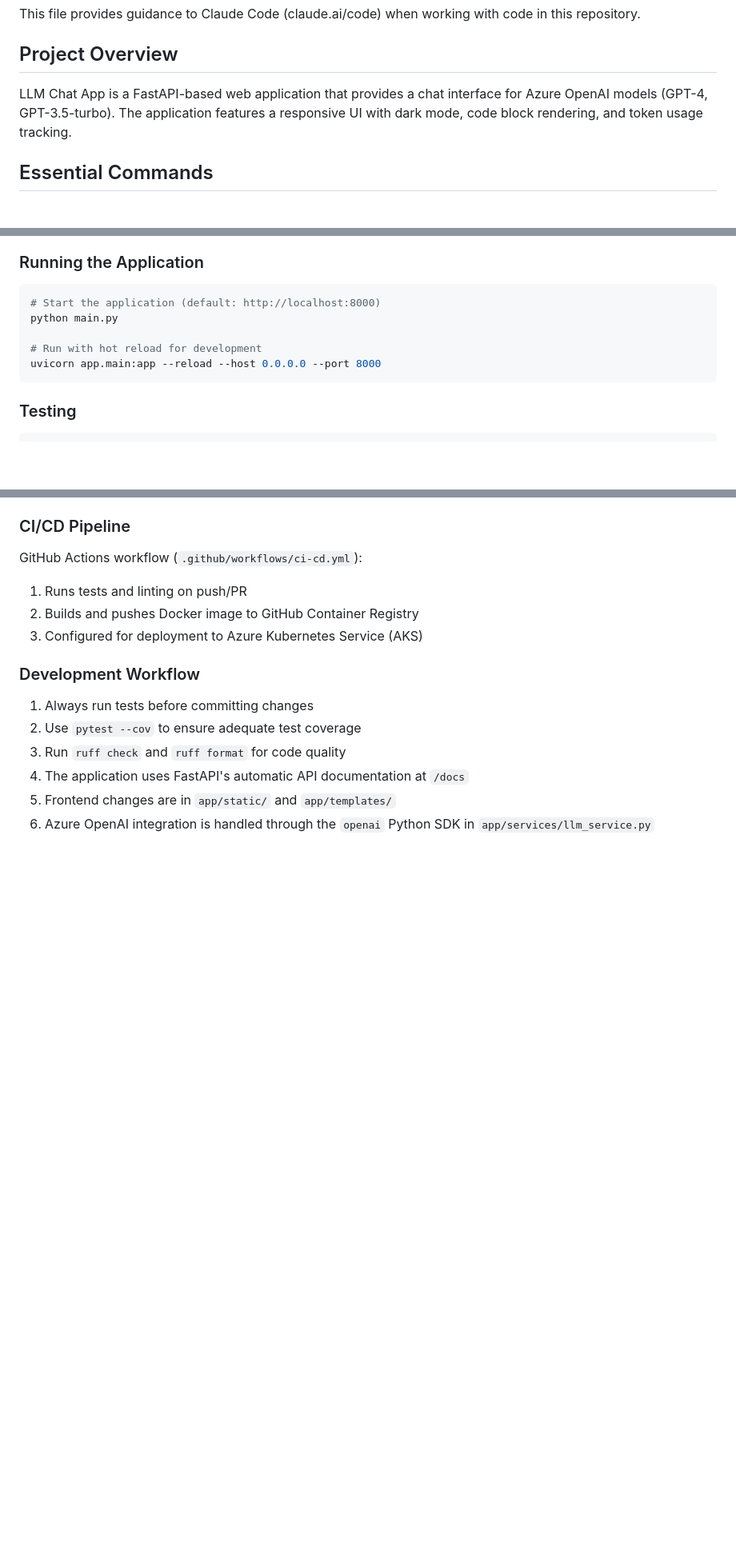
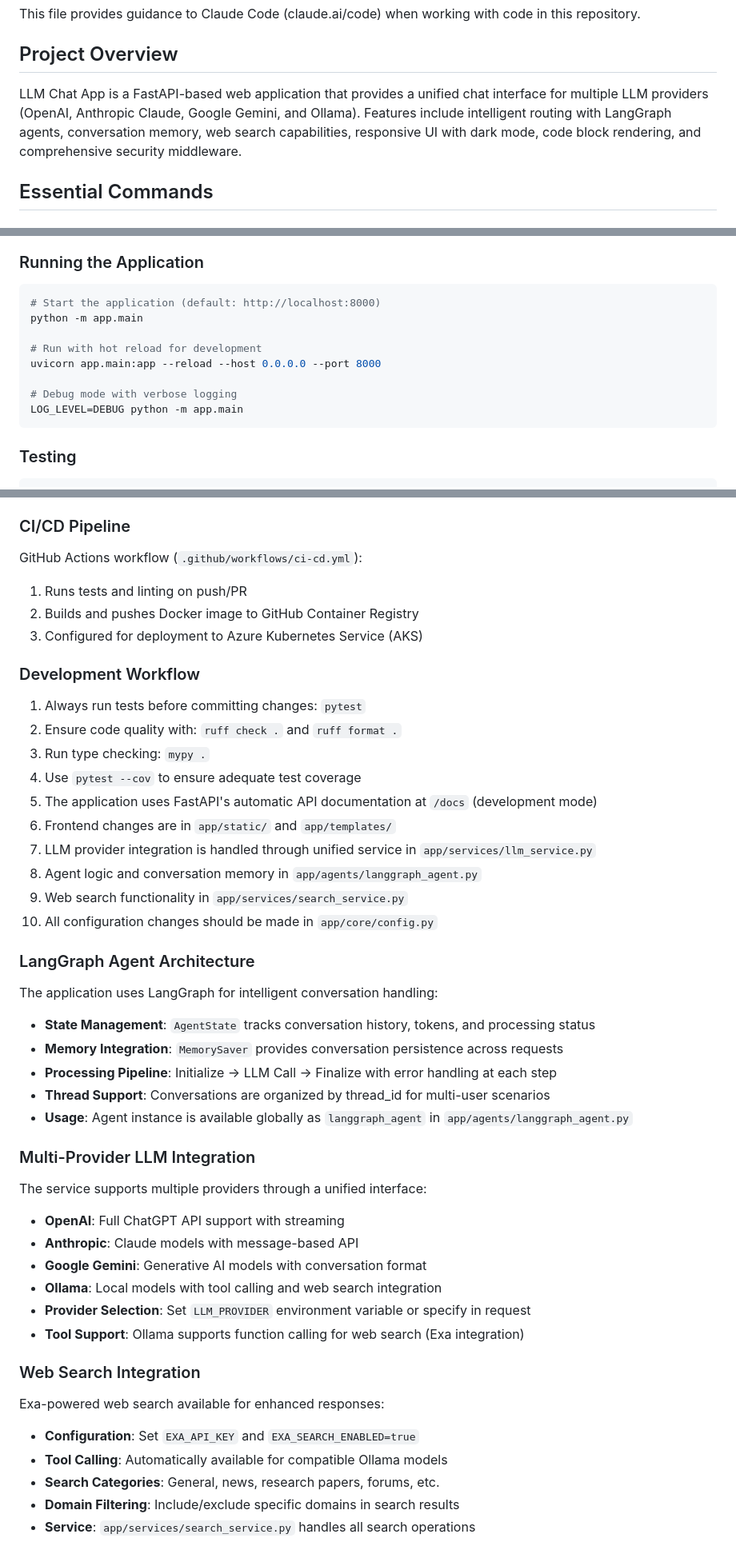
Before and after one commit to ramanshrivastava/llm_chat_app, a Markdown page: CLAUDE.md, 3 parts joined by grey strips. Shown at 80% size. Drawn GitHub-style; blank space fills up the shorter version.

````diff
--- a/CLAUDE.md
+++ b/CLAUDE.md
@@ -4,7 +4,7 @@ This file provides guidance to Claude Code (claude.ai/code) when working with co
 
 ## Project Overview
 
-LLM Chat App is a FastAPI-based web application that provides a chat interface for Azure OpenAI models (GPT-4, GPT-3.5-turbo). The application features a responsive UI with dark mode, code block rendering, and token usage tracking.
+LLM Chat App is a FastAPI-based web application that provides a unified chat interface for multiple LLM providers (OpenAI, Anthropic Claude, Google Gemini, and Ollama). Features include intelligent routing with LangGraph agents, conversation memory, web search capabilities, responsive UI with dark mode, code block rendering, and comprehensive security middleware.
 
 ## Essential Commands
 
@@ -21,10 +21,13 @@ pip install -e ".[dev]"
 ### Running the Application
 ```bash
 # Start the application (default: http://localhost:8000)
-python main.py
+python -m app.main
 
 # Run with hot reload for development
 uvicorn app.main:app --reload --host 0.0.0.0 --port 8000
+
+# Debug mode with verbose logging
+LOG_LEVEL=DEBUG python -m app.main
 ```
 
 ### Testing
@@ -111,9 +142,38 @@ GitHub Actions workflow (`.github/workflows/ci-cd.yml`):
 3. Configured for deployment to Azure Kubernetes Service (AKS)
 
 ### Development Workflow
-1. Always run tests before committing changes
-2. Use `pytest --cov` to ensure adequate test coverage
-3. Run `ruff check` and `ruff format` for code quality
-4. The application uses FastAPI's automatic API documentation at `/docs`
-5. Frontend changes are in `app/static/` and `app/templates/`
-6. Azure OpenAI integration is handled through the `openai` Python SDK in `app/services/llm_service.py`
+1. Always run tests before committing changes: `pytest`
+2. Ensure code quality with: `ruff check .` and `ruff format .`
+3. Run type checking: `mypy .`
+4. Use `pytest --cov` to ensure adequate test coverage
+5. The application uses FastAPI's automatic API documentation at `/docs` (development mode)
+6. Frontend changes are in `app/static/` and `app/templates/`
+7. LLM provider integration is handled through unified service in `app/services/llm_service.py`
+8. Agent logic and conversation memory in `app/agents/langgraph_agent.py`
+9. Web search functionality in `app/services/search_service.py`
+10. All configuration changes should be made in `app/core/config.py`
+
+### LangGraph Agent Architecture
+The application uses LangGraph for intelligent conversation handling:
+- **State Management**: `AgentState` tracks conversation history, tokens, and processing status
+- **Memory Integration**: `MemorySaver` provides conversation persistence across requests
+- **Processing Pipeline**: Initialize → LLM Call → Finalize with error handling at each step
+- **Thread Support**: Conversations are organized by thread_id for multi-user scenarios
+- **Usage**: Agent instance is available globally as `langgraph_agent` in `app/agents/langgraph_agent.py`
+
+### Multi-Provider LLM Integration
+The service supports multiple providers through a unified interface:
+- **OpenAI**: Full ChatGPT API support with streaming
+- **Anthropic**: Claude models with message-based API
+- **Google Gemini**: Generative AI models with conversation format
+- **Ollama**: Local models with tool calling and web search integration
+- **Provider Selection**: Set `LLM_PROVIDER` environment variable or specify in request
+- **Tool Support**: Ollama supports function calling for web search (Exa integration)
+
+### Web Search Integration
+Exa-powered web search available for enhanced responses:
+- **Configuration**: Set `EXA_API_KEY` and `EXA_SEARCH_ENABLED=true`
+- **Tool Calling**: Automatically available for compatible Ollama models
+- **Search Categories**: General, news, research papers, forums, etc.
+- **Domain Filtering**: Include/exclude specific domains in search results
+- **Service**: `app/services/search_service.py` handles all search operations
````
Also changed, not shown: other parts of CLAUDE.md (+43 -15 lines).
